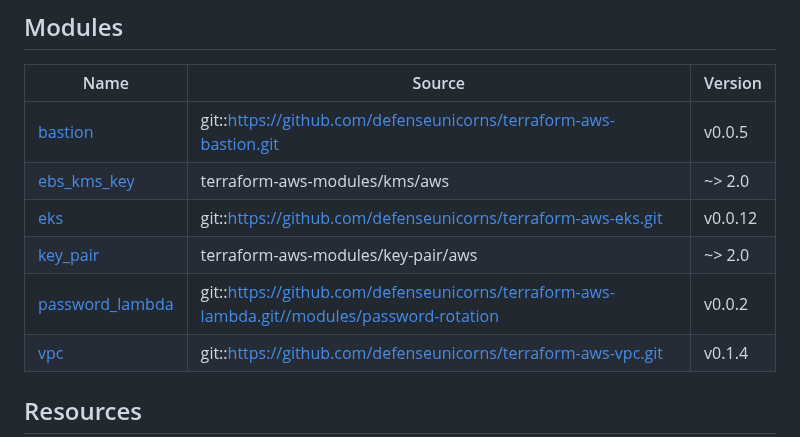
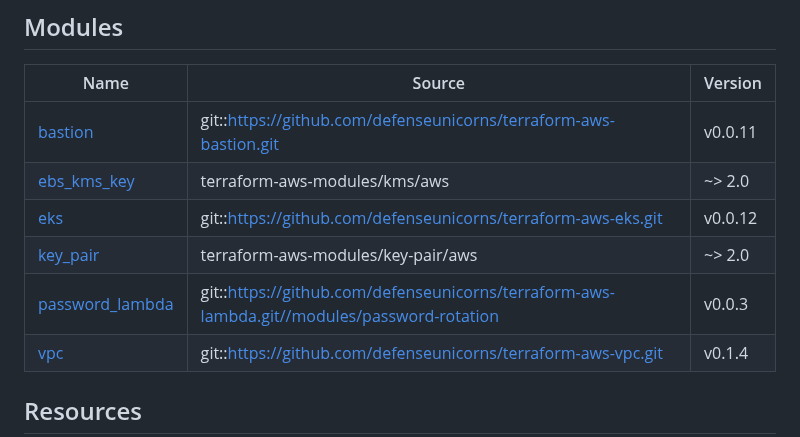
Before and after one commit to defenseunicorns/delivery-aws-iac, a Markdown page: examples/complete/README.md, the part around the change. Drawn GitHub-style.

Commit message:
chore: automated formatting of files

```diff
--- a/examples/complete/README.md
+++ b/examples/complete/README.md
@@ -122,11 +122,11 @@ kubectl get nodes
 
 | Name | Source | Version |
 |------|--------|---------|
-| <a name="module_bastion"></a> [bastion](#module\_bastion) | git::https://github.com/defenseunicorns/terraform-aws-bastion.git | v0.0.5 |
+| <a name="module_bastion"></a> [bastion](#module\_bastion) | git::https://github.com/defenseunicorns/terraform-aws-bastion.git | v0.0.11 |
 | <a name="module_ebs_kms_key"></a> [ebs\_kms\_key](#module\_ebs\_kms\_key) | terraform-aws-modules/kms/aws | ~> 2.0 |
 | <a name="module_eks"></a> [eks](#module\_eks) | git::https://github.com/defenseunicorns/terraform-aws-eks.git | v0.0.12 |
 | <a name="module_key_pair"></a> [key\_pair](#module\_key\_pair) | terraform-aws-modules/key-pair/aws | ~> 2.0 |
-| <a name="module_password_lambda"></a> [password\_lambda](#module\_password\_lambda) | git::https://github.com/defenseunicorns/terraform-aws-lambda.git//modules/password-rotation | v0.0.2 |
+| <a name="module_password_lambda"></a> [password\_lambda](#module\_password\_lambda) | git::https://github.com/defenseunicorns/terraform-aws-lambda.git//modules/password-rotation | v0.0.3 |
 | <a name="module_vpc"></a> [vpc](#module\_vpc) | git::https://github.com/defenseunicorns/terraform-aws-vpc.git | v0.1.4 |
 
 ## Resources
```
